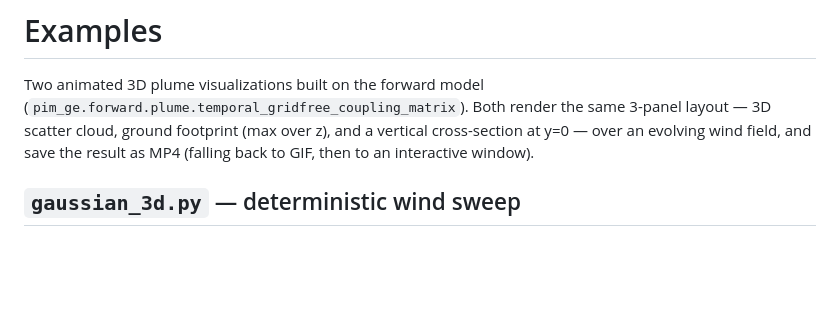
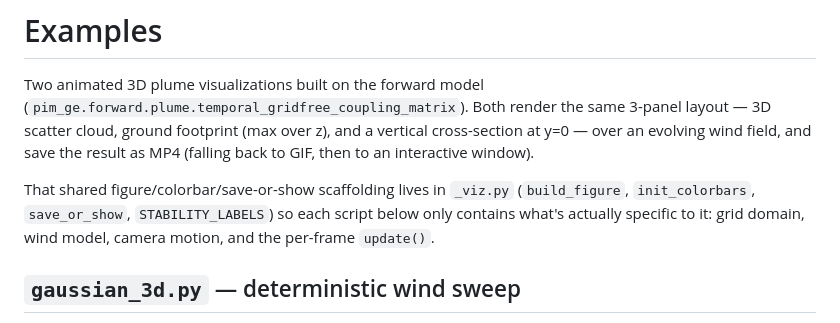
Before and after one commit to goncamateus/pim-ge, a Markdown page: examples/README.md, the part around the change. Drawn GitHub-style; blank space fills up the shorter version.

```diff
--- a/examples/README.md
+++ b/examples/README.md
@@ -5,6 +5,11 @@ Two animated 3D plume visualizations built on the forward model
 same 3-panel layout — 3D scatter cloud, ground footprint (max over z), and a
 vertical cross-section at y=0 — over an evolving wind field, and save the
 result as MP4 (falling back to GIF, then to an interactive window).
+
+That shared figure/colorbar/save-or-show scaffolding lives in `_viz.py`
+(`build_figure`, `init_colorbars`, `save_or_show`, `STABILITY_LABELS`) so
+each script below only contains what's actually specific to it: grid
+domain, wind model, camera motion, and the per-frame `update()`.
 
 ## `gaussian_3d.py` — deterministic wind sweep
 
```
Also changed, not shown: README.md (+7 -2 lines).
